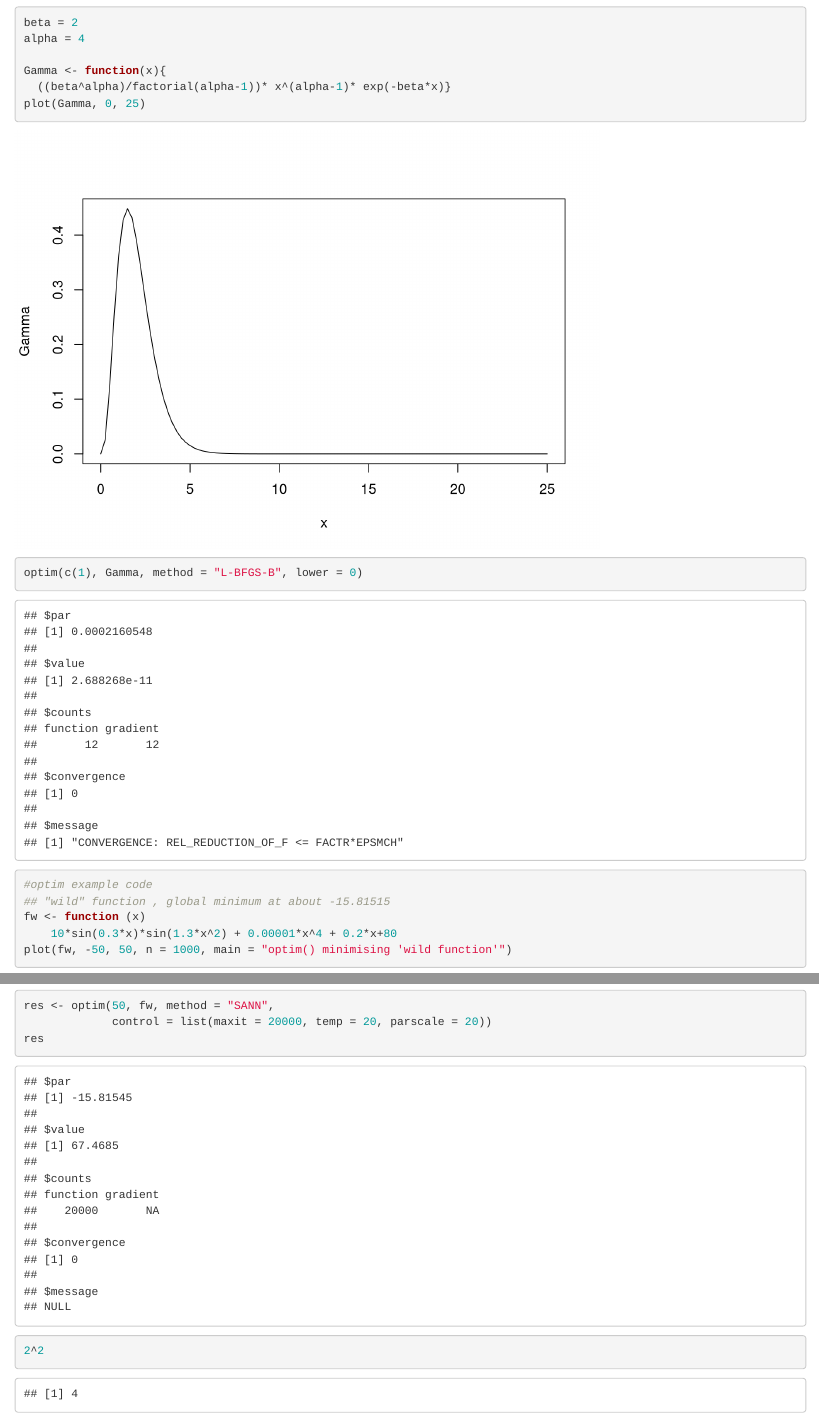
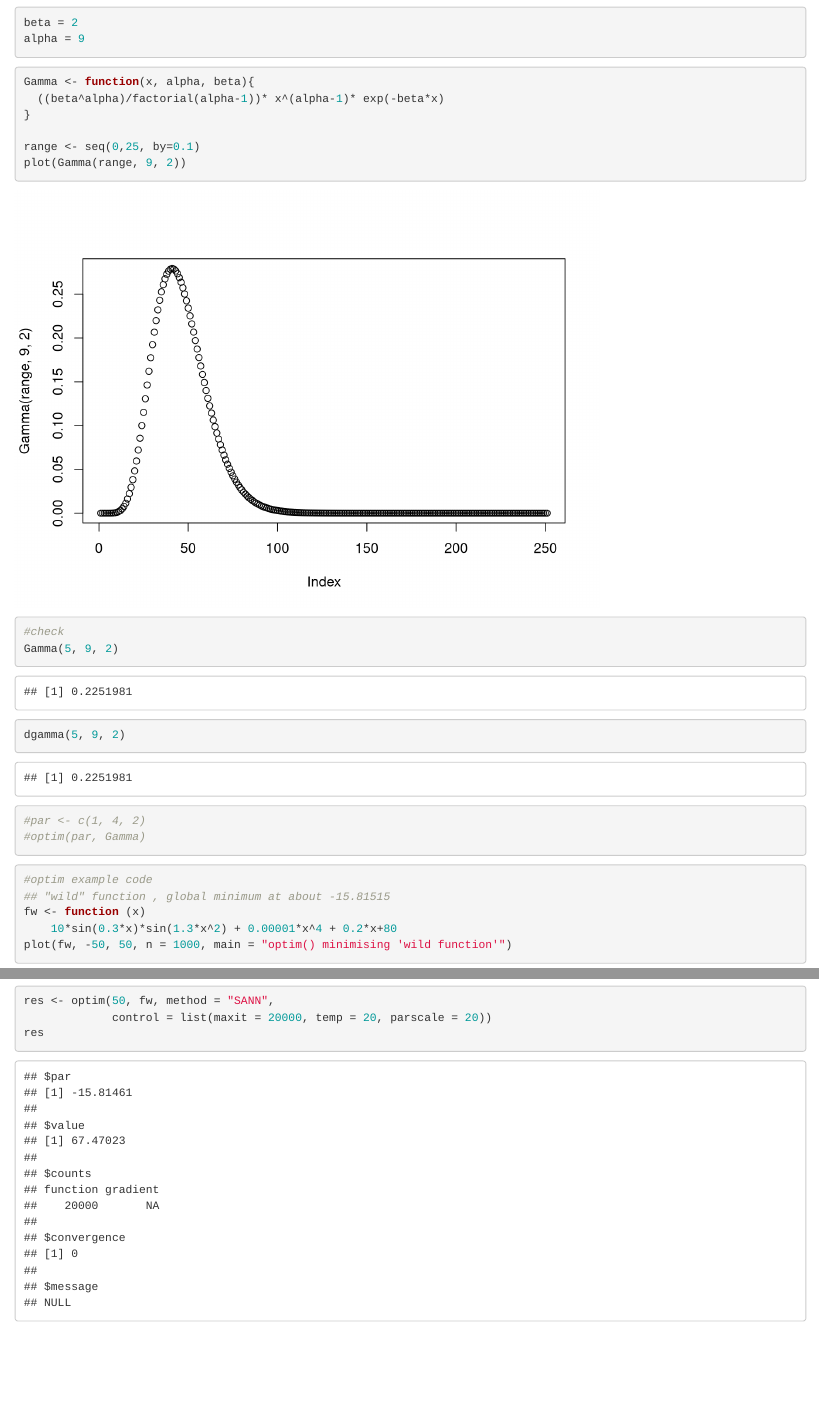
Before and after one commit to vroggsvyl/Terzan-5, an R Markdown document (Functions of R.Rmd): the page in a window 1100 px wide, from 4320 px down before the commit and from 4810 px down after it, so that both start at the same text, and a second part further down, joined at a grey line. Rendered offline with R 4.5, knitr and Pandoc, with nearby package versions; some code elsewhere in the file could not run offline.

Commit message:
Update Functions of R.Rmd

````diff
--- a/Functions of R.Rmd
+++ b/Functions of R.Rmd
@@ -98,14 +91,27 @@ data <- rgamma(1000, 4, 1)
 plot(data)
 hist(data)
 beta = 2
-alpha = 4
+alpha = 9
+```
 
-Gamma <- function(x){
-  ((beta^alpha)/factorial(alpha-1))* x^(alpha-1)* exp(-beta*x)}
-plot(Gamma, 0, 25)
 
-optim(c(1), Gamma, method = "L-BFGS-B", lower = 0)
+```{r}
+Gamma <- function(x, alpha, beta){
+  ((beta^alpha)/factorial(alpha-1))* x^(alpha-1)* exp(-beta*x)
+}
+
+range <- seq(0,25, by=0.1)
+plot(Gamma(range, 9, 2))
+
+#check
+Gamma(5, 9, 2)
+dgamma(5, 9, 2)
+
+#par <- c(1, 4, 2)
+#optim(par, Gamma)
 ```
+
+
 ```{r}
 #optim example code
 ## "wild" function , global minimum at about -15.81515
@@ -117,7 +123,3 @@ res <- optim(50, fw, method = "SANN",
              control = list(maxit = 20000, temp = 20, parscale = 20))
 res
 ```
-
-```{r}
-2^2
-```
````
Also changed, not shown: Functions of R.Rmd (23 more changed lines).
